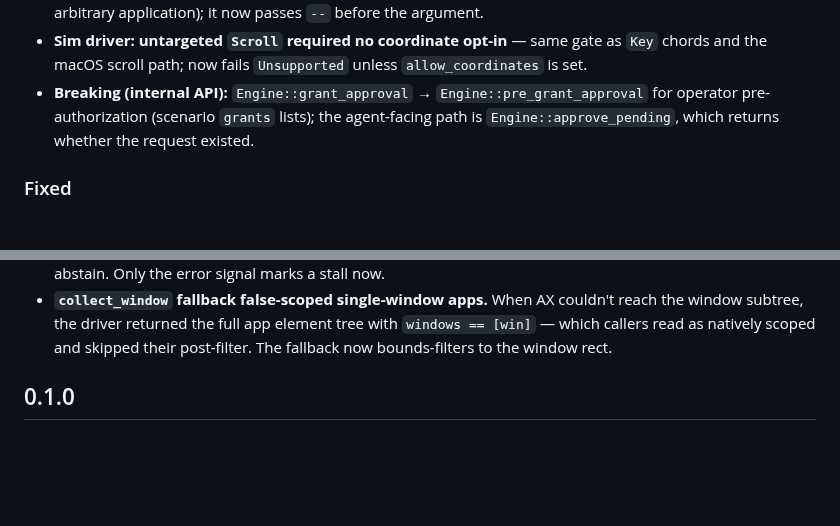
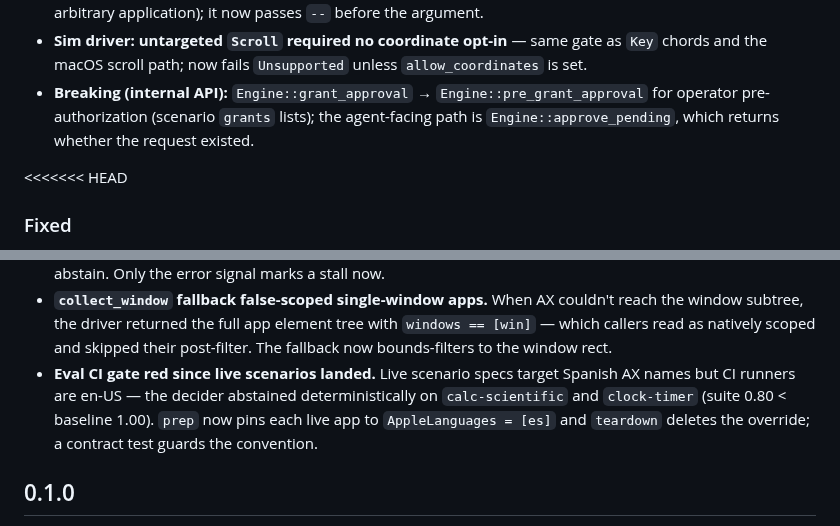
Before and after one commit to Shugar03/dexter, a Markdown page: CHANGELOG.md, 2 parts joined by grey strips. GitHub-like rendering; blank space fills up the shorter version.

Commit message:
changelog: eval locale-pinning fix
Co-Authored-By: Devin AI <158243242+devin-ai-integration[bot]@users.noreply.github.com>

```diff
--- a/CHANGELOG.md
+++ b/CHANGELOG.md
@@ -27,6 +27,7 @@
   `grants` lists); the agent-facing path is `Engine::approve_pending`,
   which returns whether the request existed.
 
+<<<<<<< HEAD
 ### Fixed
 
 - **Laya worker protocol desync.** Responses were paired positionally:
@@ -52,7 +53,12 @@
   app element tree with `windows == [win]` — which callers read as
   natively scoped and skipped their post-filter. The fallback now
   bounds-filters to the window rect.
-
+- **Eval CI gate red since live scenarios landed.** Live scenario
+  specs target Spanish AX names but CI runners are en-US — the decider
+  abstained deterministically on `calc-scientific` and `clock-timer`
+  (suite 0.80 < baseline 1.00). `prep` now pins each live app to
+  `AppleLanguages = [es]` and `teardown` deletes the override; a
+  contract test guards the convention.
 ## 0.1.0
 
 First public release. Dexter is a local-first Agent Computer Runtime:
```
